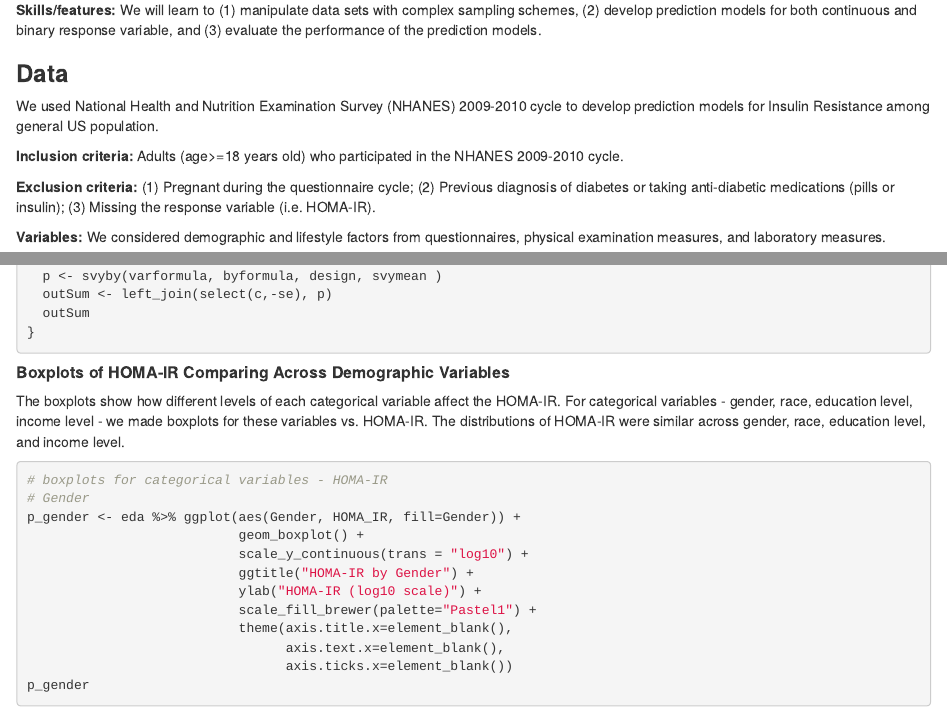
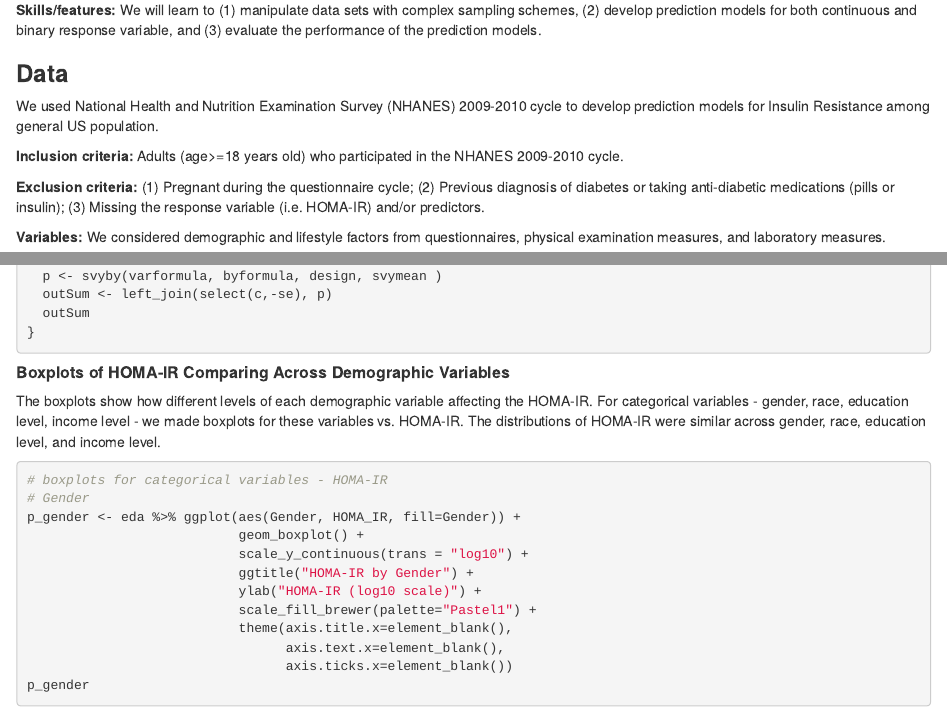
Before and after one commit to jiajinlongkang/BST-260-Final-Project, an R Markdown document (final report.Rmd): the page in a window 1100 px wide, from 640 px down, and a second part further down, joined at a grey line. Rendered offline with R 4.5, knitr and Pandoc, with nearby package versions; some code elsewhere in the file could not run offline.

Commit message:
Add files via upload

````diff
--- a/final report.Rmd
+++ b/final report.Rmd
@@ -27,7 +27,7 @@ We used National Health and Nutrition Examination Survey (NHANES) 2009-2010 cycl
 
 **Inclusion criteria:** Adults (age>=18 years old) who participated in the NHANES 2009-2010 cycle.
 
-**Exclusion criteria:** (1) Pregnant during the questionnaire cycle; (2) Previous diagnosis of diabetes or taking anti-diabetic medications (pills or insulin); (3) Missing the response variable (i.e. HOMA-IR).
+**Exclusion criteria:** (1) Pregnant during the questionnaire cycle; (2) Previous diagnosis of diabetes or taking anti-diabetic medications (pills or insulin); (3) Missing the response variable (i.e. HOMA-IR) and/or predictors.
 
 **Variables:**
 We considered demographic and lifestyle factors from questionnaires, physical examination measures, and laboratory measures.
@@ -540,7 +540,7 @@ getSummary <- function(varformula, byformula, design){
 ```
 
 ##### **Boxplots of HOMA-IR Comparing Across Demographic Variables**
-The boxplots show how different levels of each categorical variable affect the HOMA-IR. For categorical variables - gender, race, education level, income level - we made boxplots for these variables vs. HOMA-IR. The distributions of HOMA-IR were similar across gender, race, education level, and income level.
+The boxplots show how different levels of each demographic variable affecting the HOMA-IR. For categorical variables - gender, race, education level, income level - we made boxplots for these variables vs. HOMA-IR. The distributions of HOMA-IR were similar across gender, race, education level, and income level.
 ```{r}
 # boxplots for categorical variables - HOMA-IR
 # Gender
````
Also changed, not shown: final-report.html.
